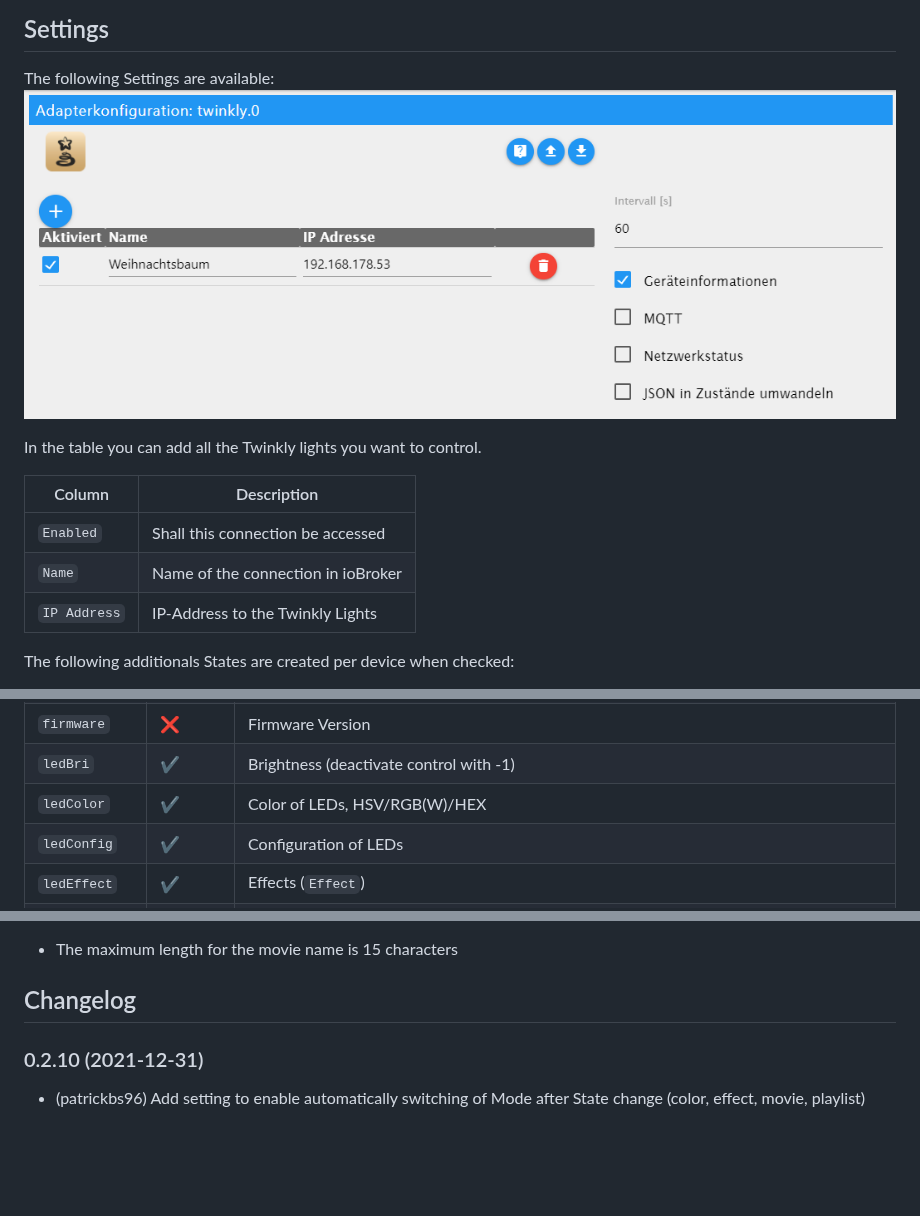
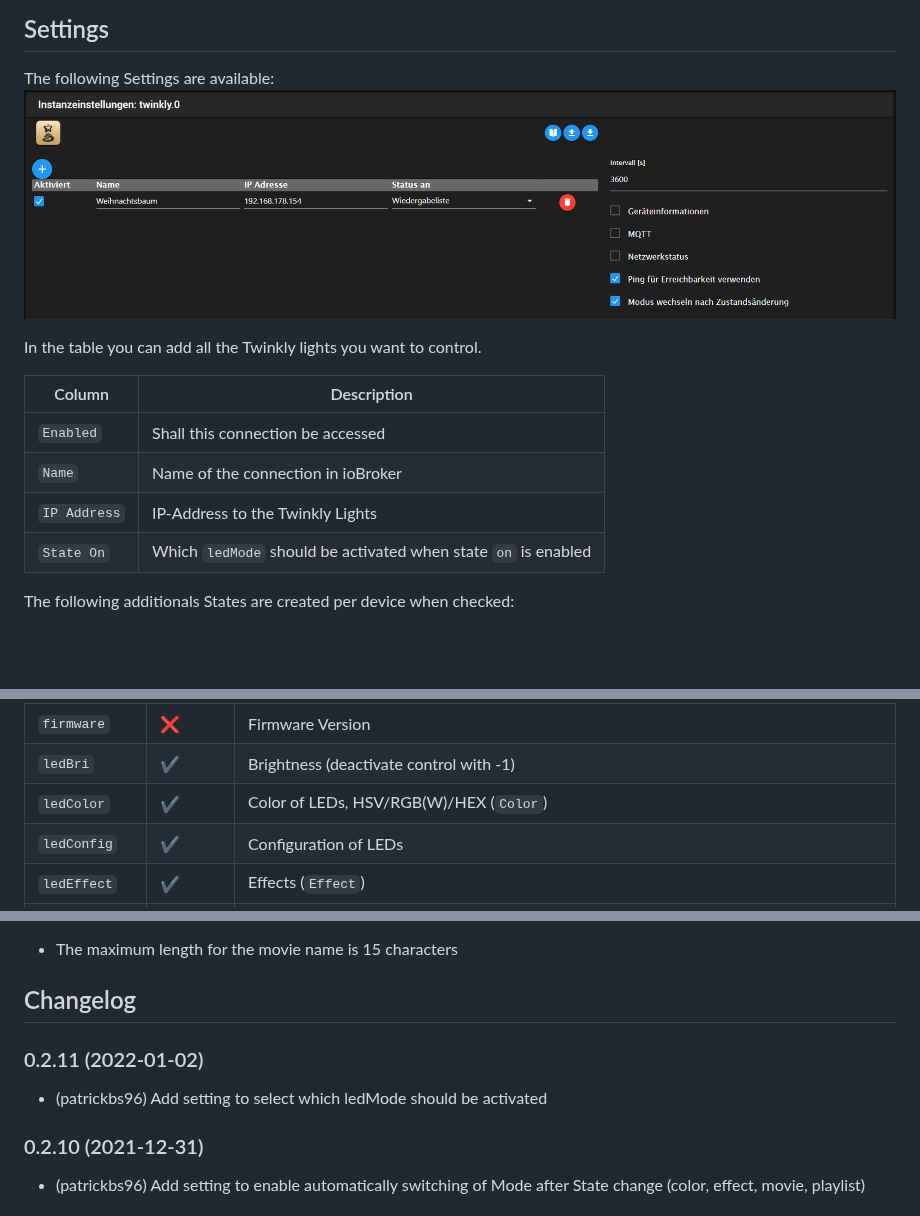
Before and after one commit to patrickbs96/ioBroker.twinkly, a Markdown page: README.md, 3 parts joined by grey strips. Drawn GitHub-style; pictures changed too: img/admin.png; blank space fills up the shorter version.

Commit message:
StateOn hinzufügen #50

```diff
--- a/README.md
+++ b/README.md
@@ -26,11 +26,12 @@ The following Settings are available:
 
 In the table you can add all the Twinkly lights you want to control.
 
-| Column       | Description                        |
-|--------------|------------------------------------|
-| `Enabled`    | Shall this connection be accessed  |
-| `Name`       | Name of the connection in ioBroker |
-| `IP Address` | IP-Address to the Twinkly Lights   |
+| Column       | Description                                                    |
+|--------------|----------------------------------------------------------------|
+| `Enabled`    | Shall this connection be accessed                              |
+| `Name`       | Name of the connection in ioBroker                             |
+| `IP Address` | IP-Address to the Twinkly Lights                               |
+| `State On`   | Which `ledMode` should be activated when state `on` is enabled |
 
 The following additionals States are created per device when checked:
 * Device Info
@@ -46,7 +47,7 @@ The following States are available:
 | `details`     | :x:                | Device Details                                                                                                                  |
 | `firmware`    | :x:                | Firmware Version                                                                                                                |
 | `ledBri`      | :heavy_check_mark: | Brightness (deactivate control with -1)                                                                                         |
-| `ledColor`    | :heavy_check_mark: | Color of LEDs, HSV/RGB(W)/HEX                                                                                                   |
+| `ledColor`    | :heavy_check_mark: | Color of LEDs, HSV/RGB(W)/HEX (`Color`)                                                                                         |
 | `ledConfig`   | :heavy_check_mark: | Configuration of LEDs                                                                                                           |
 | `ledEffect`   | :heavy_check_mark: | Effects (`Effect`)                                                                                                              |
 | `ledLayout`   | :heavy_check_mark: | Layout of LEDs (disabled for further testing)                                                                                   |
@@ -71,6 +72,9 @@ The following States are available:
 
 
 ## Changelog
+
+### 0.2.11 (2022-01-02)
+* (patrickbs96) Add setting to select which ledMode should be activated
 
 ### 0.2.10 (2021-12-31)
 * (patrickbs96) Add setting to enable automatically switching of Mode after State change (color, effect, movie, playlist)
```
Also changed, not shown: other parts of README.md (+1 -1 lines), 4 other files.
